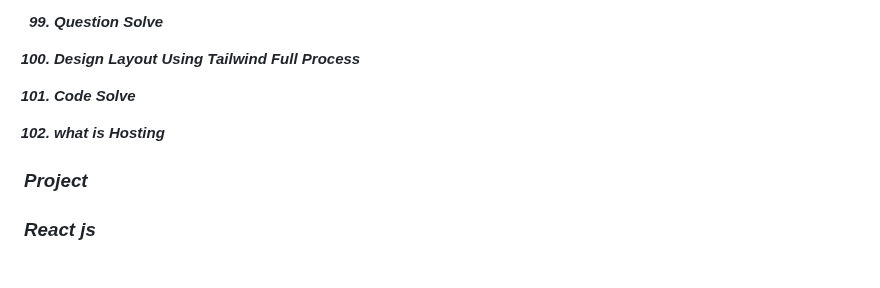
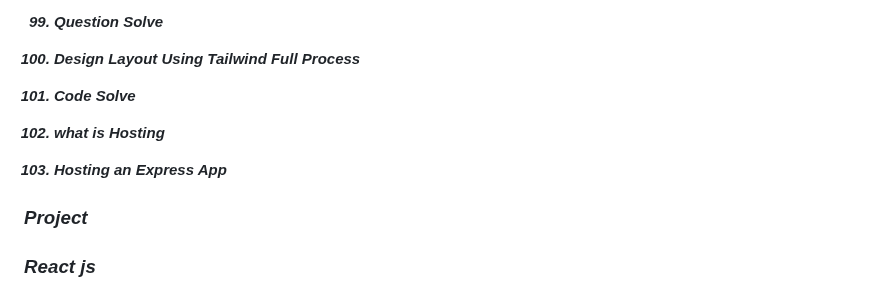
Before and after one commit to Nilesh-Bhoi23/Web-Development-Practice, a Markdown page: README.md, the part around the change. Rendered like a GitHub page; blank space fills up the shorter version.

```diff
--- a/README.md
+++ b/README.md
@@ -121,6 +121,7 @@
 
 102) Code Solve                                       <br>
 103) what is Hosting                                  <br>
+104) Hosting an Express App
 <h3>Project</h3>
 
  <h3>React js</h3>                                   <br>
```
